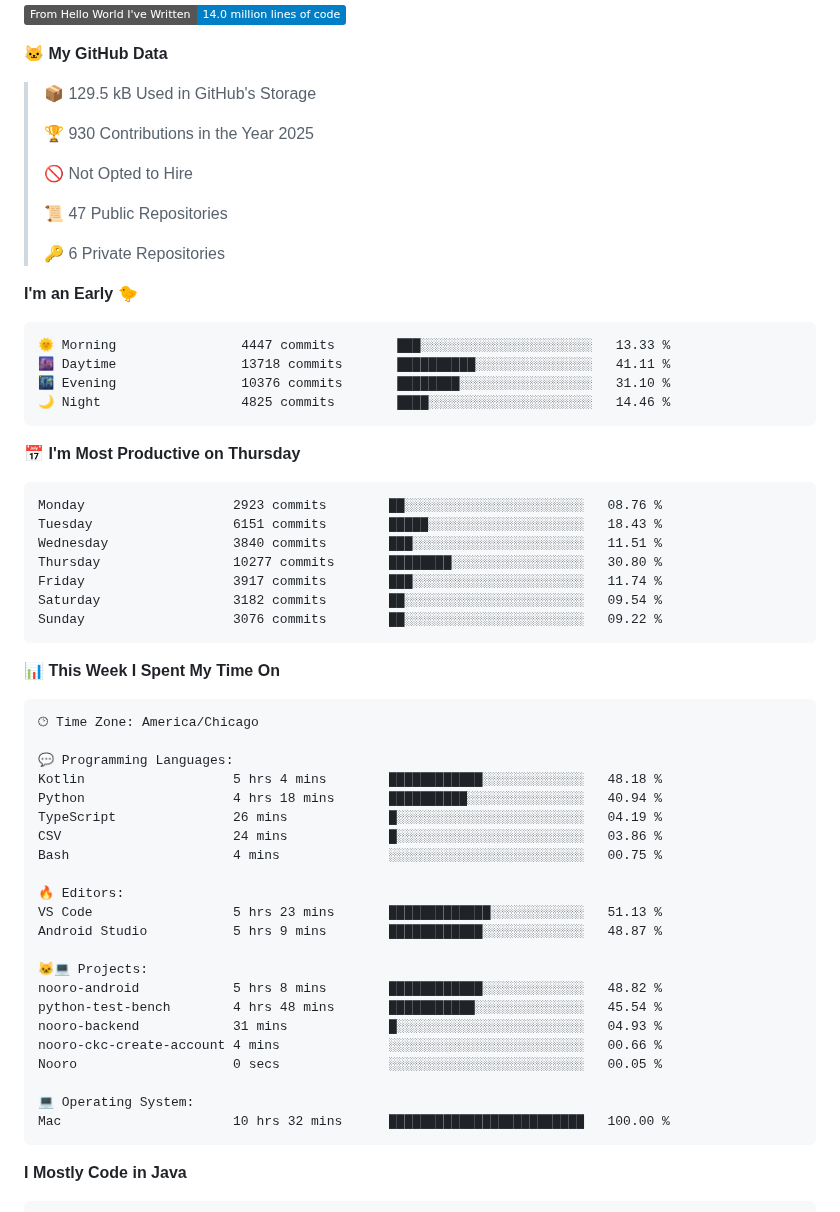
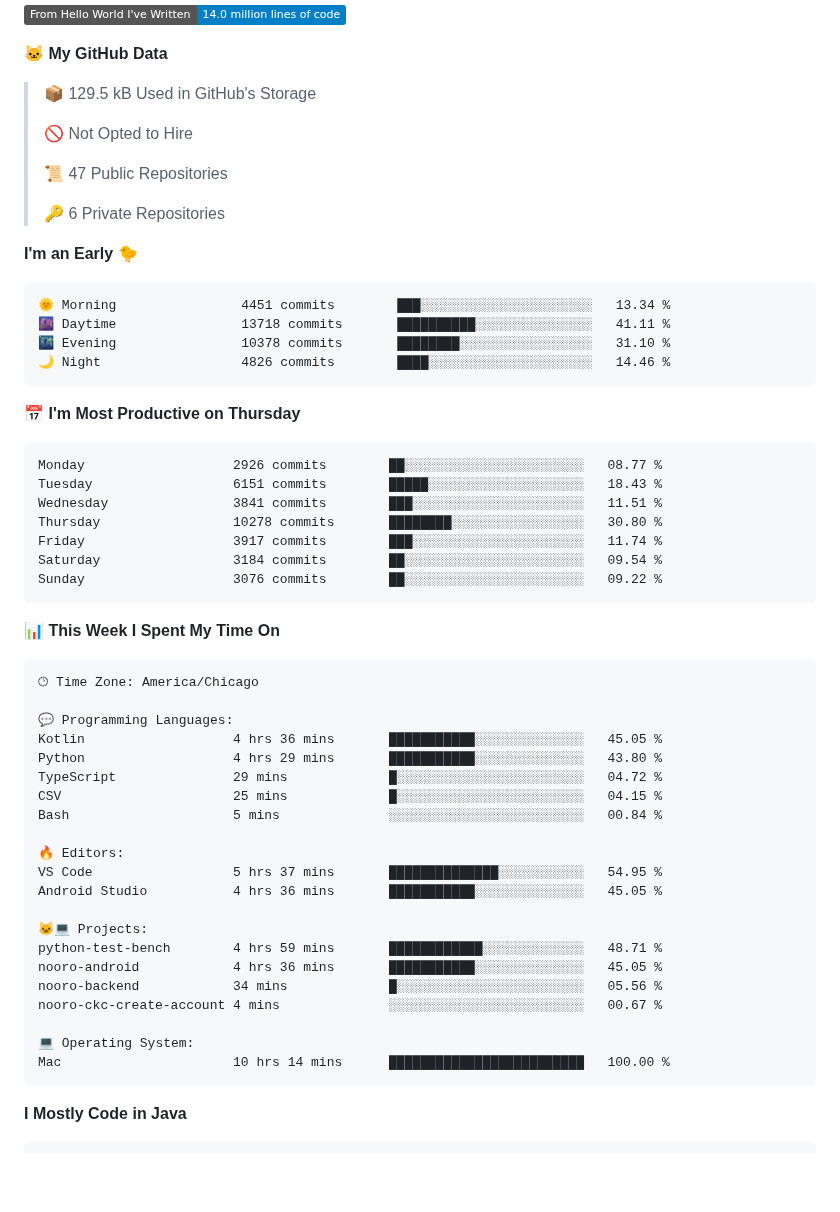
Before and after one commit to phanijsp/phanijsp, a Markdown page: README.md, the part around one of its changes. GitHub-like rendering; badges without logos; blank space fills up the shorter version.

Commit message:
Updated with Dev Metrics

````diff
--- a/README.md
+++ b/README.md
@@ -8,8 +8,6 @@
 **🐱 My GitHub Data**
 
 > 📦 129.5 kB Used in GitHub's Storage
- >
-> 🏆 930 Contributions in the Year 2025
  >
 > 🚫 Not Opted to Hire
  >
@@ -20,20 +18,20 @@
 **I'm an Early 🐤**
 
 ```text
-🌞 Morning                4447 commits        ███░░░░░░░░░░░░░░░░░░░░░░   13.33 %
+🌞 Morning                4451 commits        ███░░░░░░░░░░░░░░░░░░░░░░   13.34 %
 🌆 Daytime                13718 commits       ██████████░░░░░░░░░░░░░░░   41.11 %
-🌃 Evening                10376 commits       ████████░░░░░░░░░░░░░░░░░   31.10 %
-🌙 Night                  4825 commits        ████░░░░░░░░░░░░░░░░░░░░░   14.46 %
+🌃 Evening                10378 commits       ████████░░░░░░░░░░░░░░░░░   31.10 %
+🌙 Night                  4826 commits        ████░░░░░░░░░░░░░░░░░░░░░   14.46 %
 ```
 📅 **I'm Most Productive on Thursday**
 
 ```text
-Monday                   2923 commits        ██░░░░░░░░░░░░░░░░░░░░░░░   08.76 %
+Monday                   2926 commits        ██░░░░░░░░░░░░░░░░░░░░░░░   08.77 %
 Tuesday                  6151 commits        █████░░░░░░░░░░░░░░░░░░░░   18.43 %
-Wednesday                3840 commits        ███░░░░░░░░░░░░░░░░░░░░░░   11.51 %
-Thursday                 10277 commits       ████████░░░░░░░░░░░░░░░░░   30.80 %
+Wednesday                3841 commits        ███░░░░░░░░░░░░░░░░░░░░░░   11.51 %
+Thursday                 10278 commits       ████████░░░░░░░░░░░░░░░░░   30.80 %
 Friday                   3917 commits        ███░░░░░░░░░░░░░░░░░░░░░░   11.74 %
-Saturday                 3182 commits        ██░░░░░░░░░░░░░░░░░░░░░░░   09.54 %
+Saturday                 3184 commits        ██░░░░░░░░░░░░░░░░░░░░░░░   09.54 %
 Sunday                   3076 commits        ██░░░░░░░░░░░░░░░░░░░░░░░   09.22 %
 ```
 
@@ -44,25 +42,24 @@ Sunday                   3076 commits        ██░░░░░░░░░
 🕑︎ Time Zone: America/Chicago
 
 💬 Programming Languages:
-Kotlin                   5 hrs 4 mins        ████████████░░░░░░░░░░░░░   48.18 %
-Python                   4 hrs 18 mins       ██████████░░░░░░░░░░░░░░░   40.94 %
-TypeScript               26 mins             █░░░░░░░░░░░░░░░░░░░░░░░░   04.19 %
-CSV                      24 mins             █░░░░░░░░░░░░░░░░░░░░░░░░   03.86 %
-Bash                     4 mins              ░░░░░░░░░░░░░░░░░░░░░░░░░   00.75 %
+Kotlin                   4 hrs 36 mins       ███████████░░░░░░░░░░░░░░   45.05 %
+Python                   4 hrs 29 mins       ███████████░░░░░░░░░░░░░░   43.80 %
+TypeScript               29 mins             █░░░░░░░░░░░░░░░░░░░░░░░░   04.72 %
+CSV                      25 mins             █░░░░░░░░░░░░░░░░░░░░░░░░   04.15 %
+Bash                     5 mins              ░░░░░░░░░░░░░░░░░░░░░░░░░   00.84 %
 
 🔥 Editors:
-VS Code                  5 hrs 23 mins       █████████████░░░░░░░░░░░░   51.13 %
-Android Studio           5 hrs 9 mins        ████████████░░░░░░░░░░░░░   48.87 %
+VS Code                  5 hrs 37 mins       ██████████████░░░░░░░░░░░   54.95 %
+Android Studio           4 hrs 36 mins       ███████████░░░░░░░░░░░░░░   45.05 %
 
 🐱‍💻 Projects:
-nooro-android            5 hrs 8 mins        ████████████░░░░░░░░░░░░░   48.82 %
-python-test-bench        4 hrs 48 mins       ███████████░░░░░░░░░░░░░░   45.54 %
-nooro-backend            31 mins             █░░░░░░░░░░░░░░░░░░░░░░░░   04.93 %
-nooro-ckc-create-account 4 mins              ░░░░░░░░░░░░░░░░░░░░░░░░░   00.66 %
-Nooro                    0 secs              ░░░░░░░░░░░░░░░░░░░░░░░░░   00.05 %
+python-test-bench        4 hrs 59 mins       ████████████░░░░░░░░░░░░░   48.71 %
+nooro-android            4 hrs 36 mins       ███████████░░░░░░░░░░░░░░   45.05 %
+nooro-backend            34 mins             █░░░░░░░░░░░░░░░░░░░░░░░░   05.56 %
+nooro-ckc-create-account 4 mins              ░░░░░░░░░░░░░░░░░░░░░░░░░   00.67 %
 
 💻 Operating System:
-Mac                      10 hrs 32 mins      █████████████████████████   100.00 %
+Mac                      10 hrs 14 mins      █████████████████████████   100.00 %
 ```
 
 **I Mostly Code in Java**
````
Also changed, not shown: other parts of README.md (+2 -2 lines).
